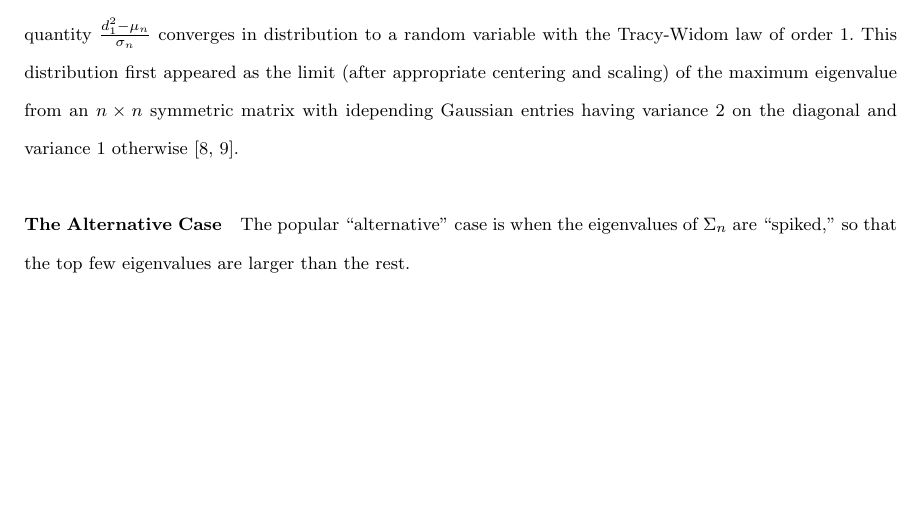
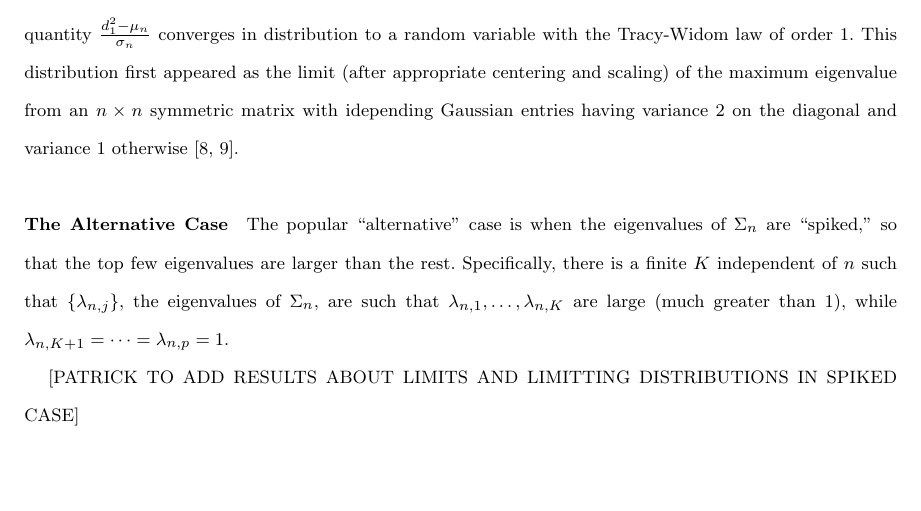
Before and after one commit to patperry/svd-hdd, a LaTeX thesis (svd-hdd.tex): part of page 4 of 5, cut so that both start at the same text, the shorter picture padded with empty space. Compiled offline with pdfLaTeX.

Commit message:
Start spiked case

```diff
--- a/svd-hdd.tex
+++ b/svd-hdd.tex
@@ -207,6 +207,13 @@ having variance $2$ on the diagonal and variance $1$ otherwise
 \subsubsection{The Alternative Case}
  The popular ``alternative'' case is when the eigenvalues of $\Sigma_n$ are
 ``spiked,'' so that the top few eigenvalues are larger than the rest.
+Specifically, there is a finite $K$ independent of $n$ such that $\{ \lambda_{n,j} \}$,
+the eigenvalues of $\Sigma_n$, are such that $\lambda_{n,1}, \dotsc,
+\lambda_{n,K}$ are large (much greater than $1$), while $\lambda_{n,K+1} = \cdots =
+\lambda_{n,p} = 1$.
+
+[PATRICK TO ADD RESULTS ABOUT LIMITS AND LIMITTING DISTRIBUTIONS IN
+SPIKED CASE]
 
 
 
```
